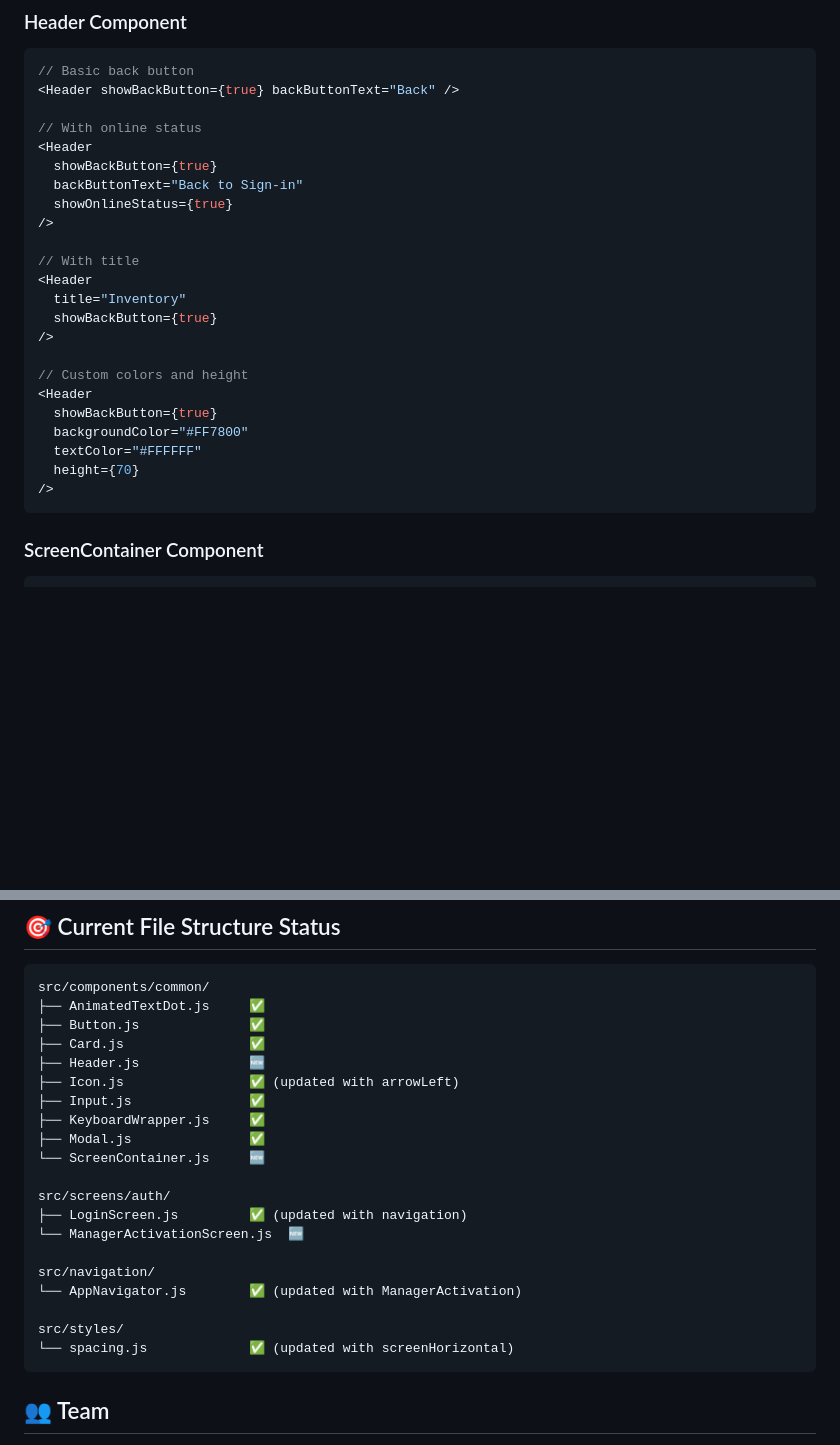
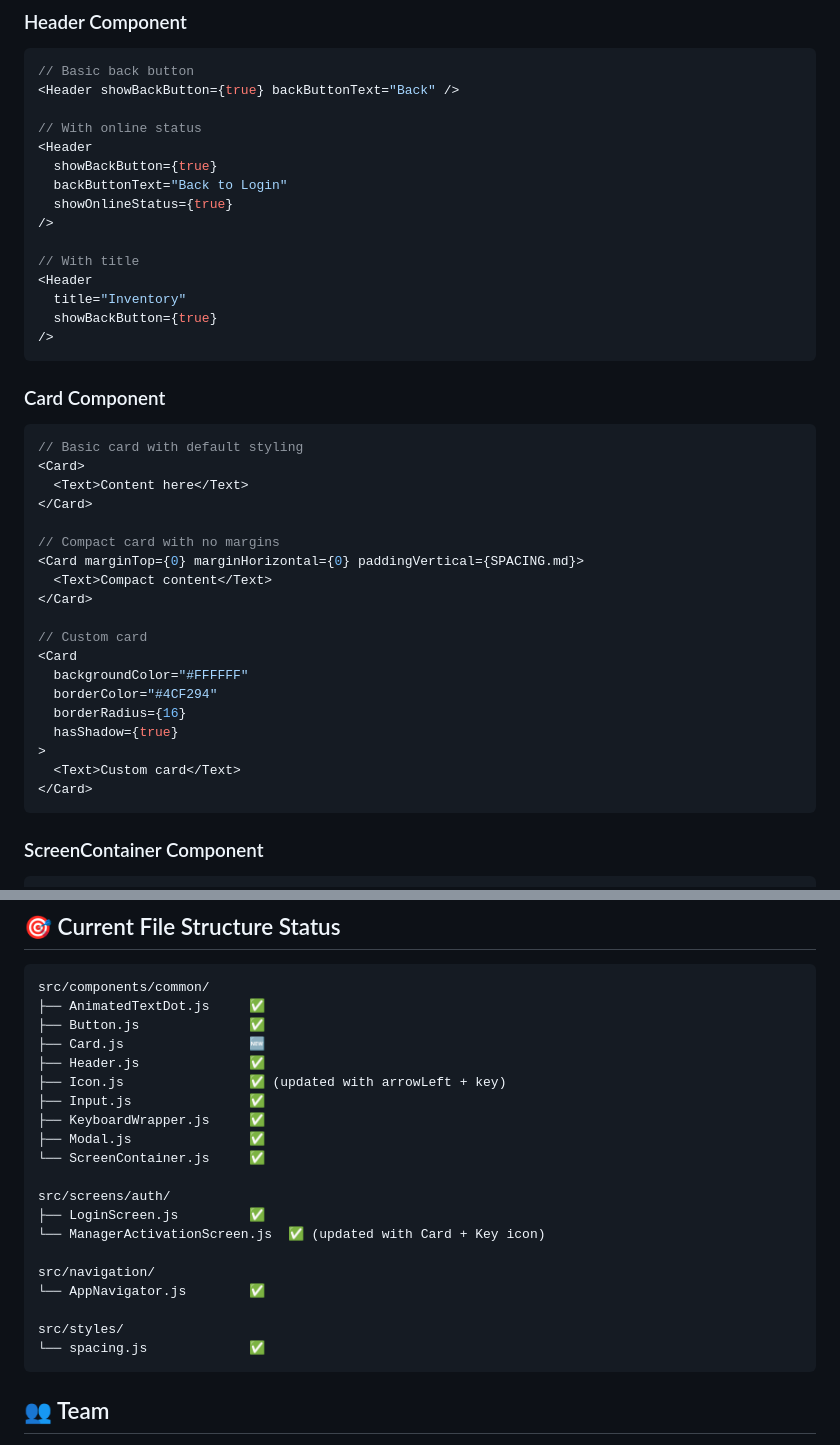
Before and after one commit to melody-sheep/chemstock-app, a Markdown page: README.md, 2 parts joined by grey strips. GitHub-like rendering; blank space fills up the shorter version.

````diff
--- a/README.md
+++ b/README.md
@@ -208,7 +215,7 @@ Stack Navigator
 // With online status
 <Header
   showBackButton={true}
-  backButtonText="Back to Sign-in"
+  backButtonText="Back to Login"
   showOnlineStatus={true}
 />
 
@@ -217,14 +224,29 @@ Stack Navigator
   title="Inventory"
   showBackButton={true}
 />
+```
 
-// Custom colors and height
-<Header
-  showBackButton={true}
-  backgroundColor="#FF7800"
-  textColor="#FFFFFF"
-  height={70}
-/>
+### Card Component
+```jsx
+// Basic card with default styling
+<Card>
+  <Text>Content here</Text>
+</Card>
+
+// Compact card with no margins
+<Card marginTop={0} marginHorizontal={0} paddingVertical={SPACING.md}>
+  <Text>Compact content</Text>
+</Card>
+
+// Custom card
+<Card
+  backgroundColor="#FFFFFF"
+  borderColor="#4CF294"
+  borderRadius={16}
+  hasShadow={true}
+>
+  <Text>Custom card</Text>
+</Card>
 ```
 
 ### ScreenContainer Component
@@ -251,23 +268,23 @@ Stack Navigator
 src/components/common/
 ├── AnimatedTextDot.js     ✅
 ├── Button.js              ✅
-├── Card.js                ✅
-├── Header.js              🆕
-├── Icon.js                ✅ (updated with arrowLeft)
+├── Card.js                🆕
+├── Header.js              ✅
+├── Icon.js                ✅ (updated with arrowLeft + key)
 ├── Input.js               ✅
 ├── KeyboardWrapper.js     ✅
 ├── Modal.js               ✅
-└── ScreenContainer.js     🆕
+└── ScreenContainer.js     ✅
 
 src/screens/auth/
-├── LoginScreen.js         ✅ (updated with navigation)
-└── ManagerActivationScreen.js  🆕
+├── LoginScreen.js         ✅
+└── ManagerActivationScreen.js  ✅ (updated with Card + Key icon)
 
 src/navigation/
-└── AppNavigator.js        ✅ (updated with ManagerActivation)
+└── AppNavigator.js        ✅
 
 src/styles/
-└── spacing.js             ✅ (updated with screenHorizontal)
+└── spacing.js             ✅
 ```
 
 ## 👥 Team
````
Also changed, not shown: other parts of README.md (+27 -25 lines).
